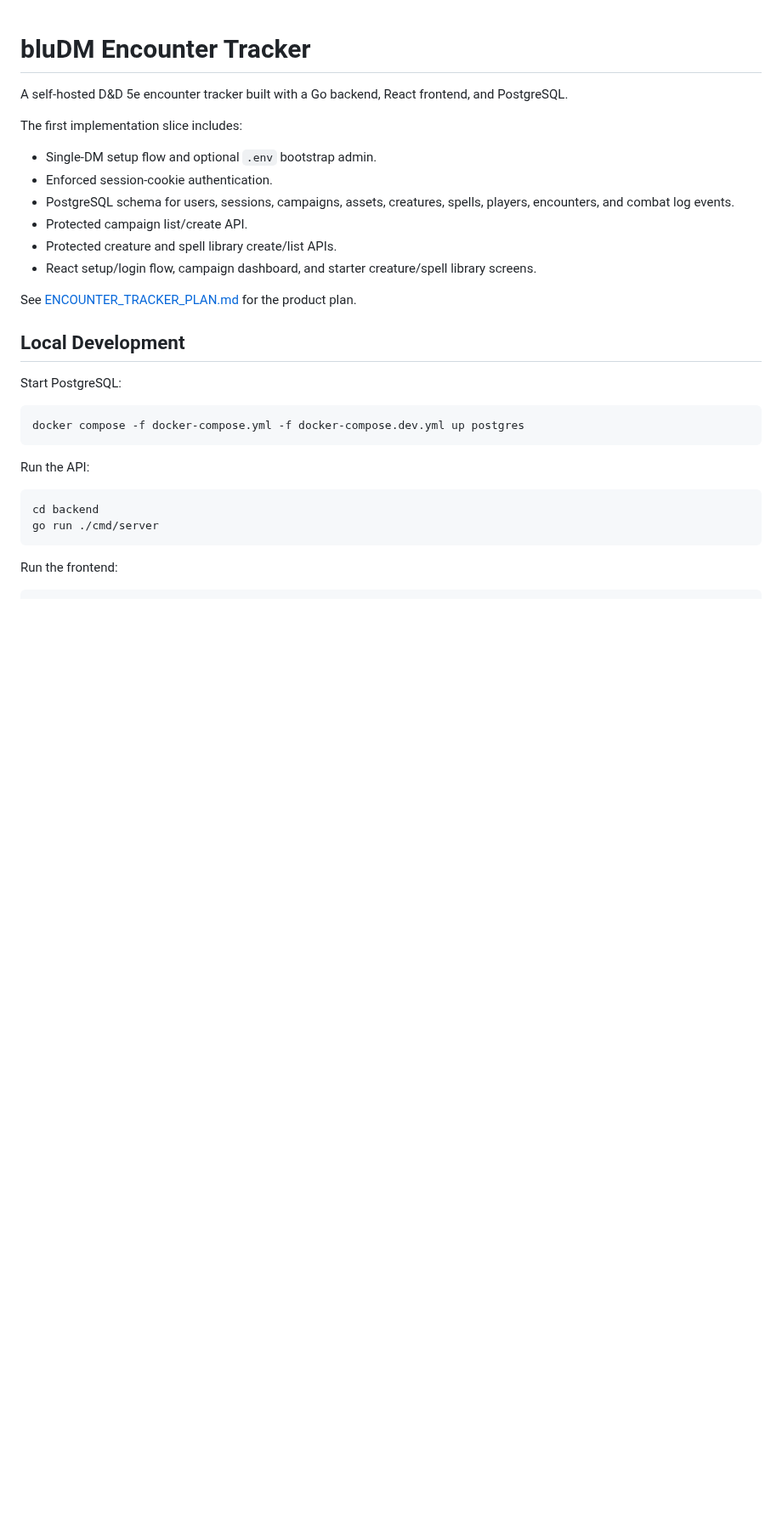
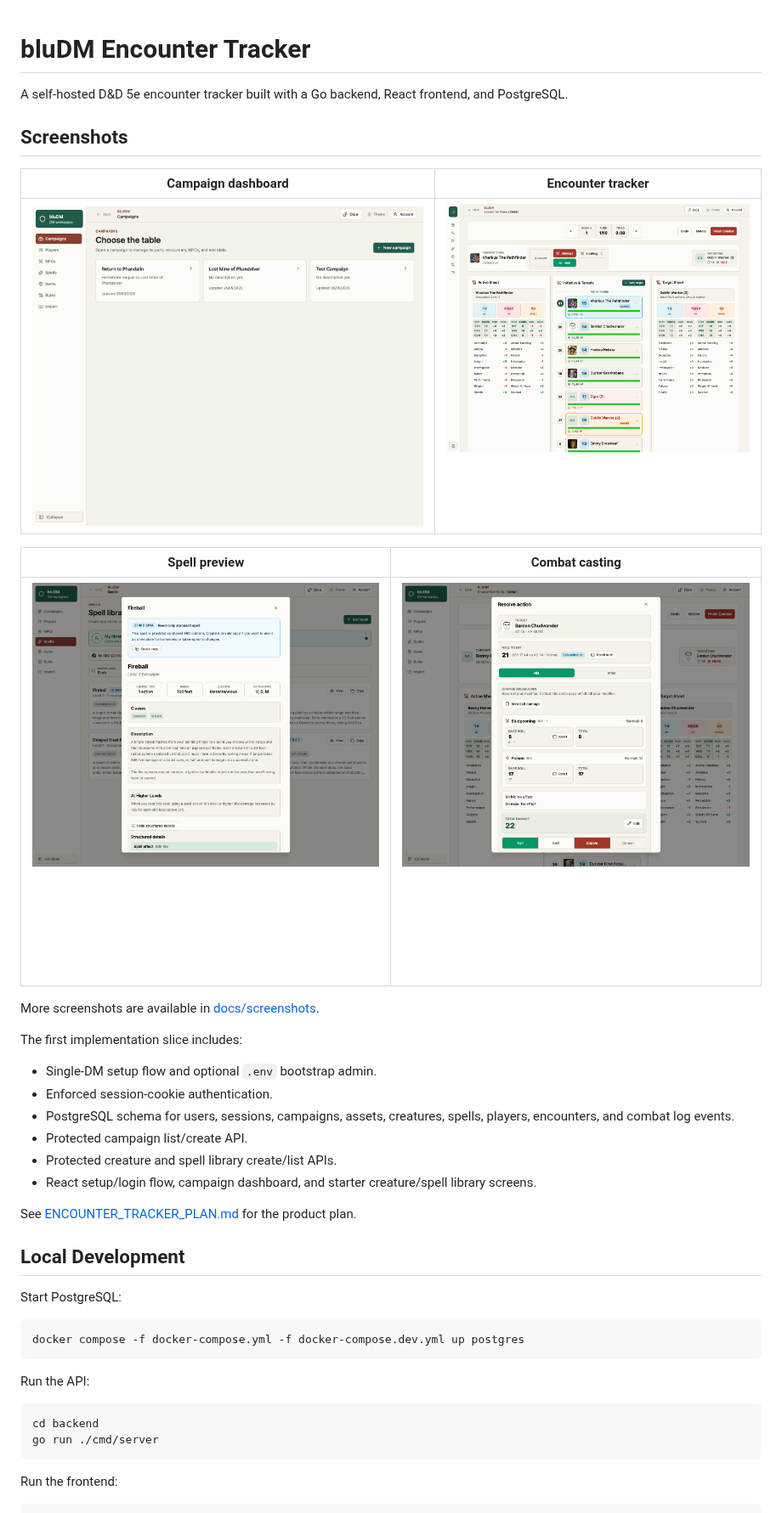
Before and after one commit to BlueLinks/bluDM, a Markdown page: README.md, the part around one of its changes. Shown at 85% size. GitHub-like rendering; pictures changed too: docs/screenshots/campaign-dashboard.png (added), docs/screenshots/combat-cast-dialog.png (added), docs/screenshots/encounter-tracker.png (added); blank space fills up the shorter version.

```diff
--- a/README.md
+++ b/README.md
@@ -1,6 +1,18 @@
 # bluDM Encounter Tracker
 
 A self-hosted D&D 5e encounter tracker built with a Go backend, React frontend, and PostgreSQL.
+
+## Screenshots
+
+| Campaign dashboard                                             | Encounter tracker                                            |
+| -------------------------------------------------------------- | ------------------------------------------------------------ |
+| ![Campaign dashboard](docs/screenshots/campaign-dashboard.png) | ![Encounter tracker](docs/screenshots/encounter-tracker.png) |
+
+| Spell preview                                                          | Combat casting                                                |
+| ---------------------------------------------------------------------- | ------------------------------------------------------------- |
+| ![Fireball spell preview](docs/screenshots/spell-preview-fireball.png) | ![Spell cast dialog](docs/screenshots/combat-cast-dialog.png) |
+
+More screenshots are available in [docs/screenshots](docs/screenshots/README.md).
 
 The first implementation slice includes:
 
```
Also changed, not shown: other parts of README.md (+2 -2 lines), docs/screenshots/README.md (+2 -2 lines), docs/screenshots/spell-copy-roll-table.png (added), docs/screenshots/spell-library-prismatic.png (added).
